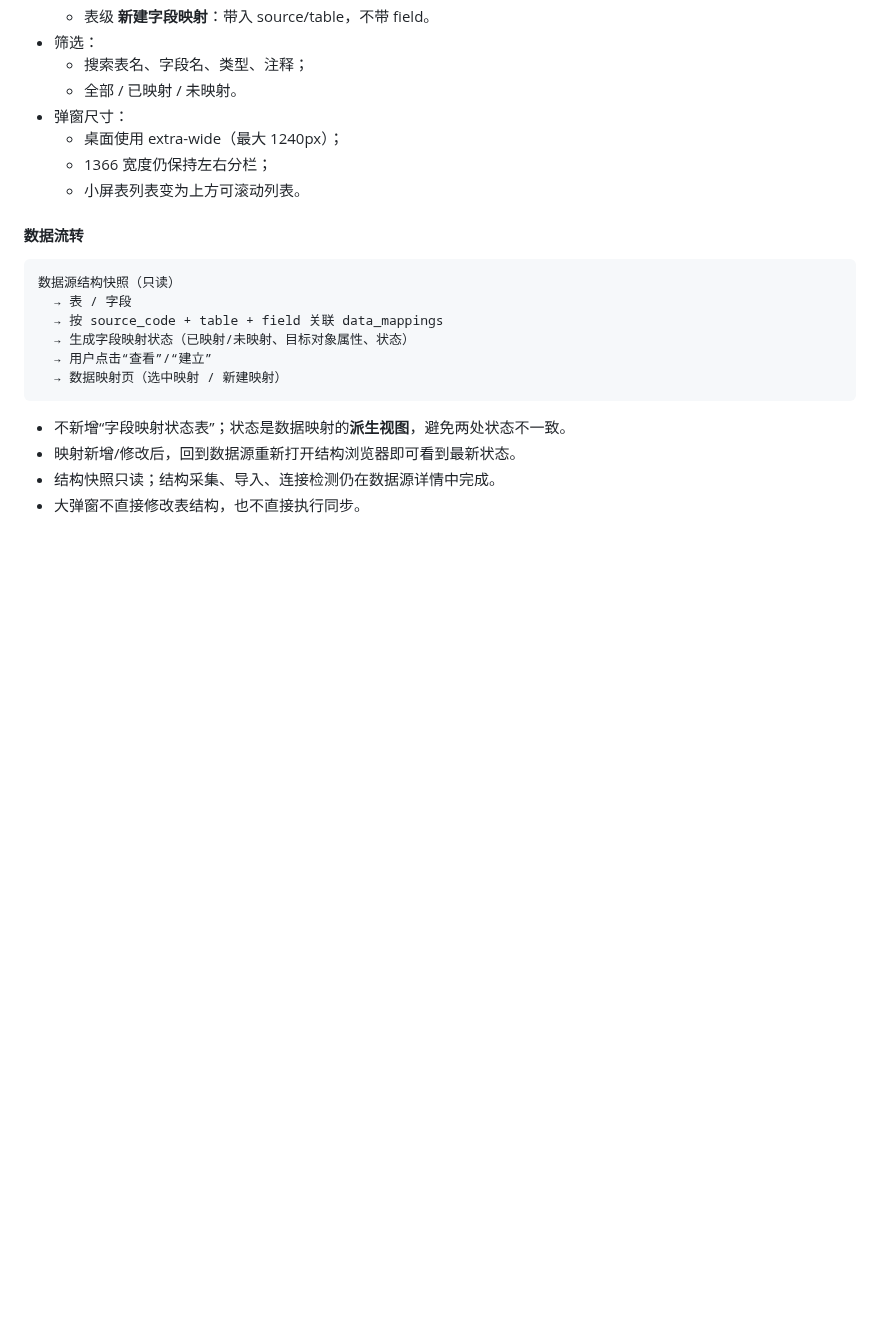
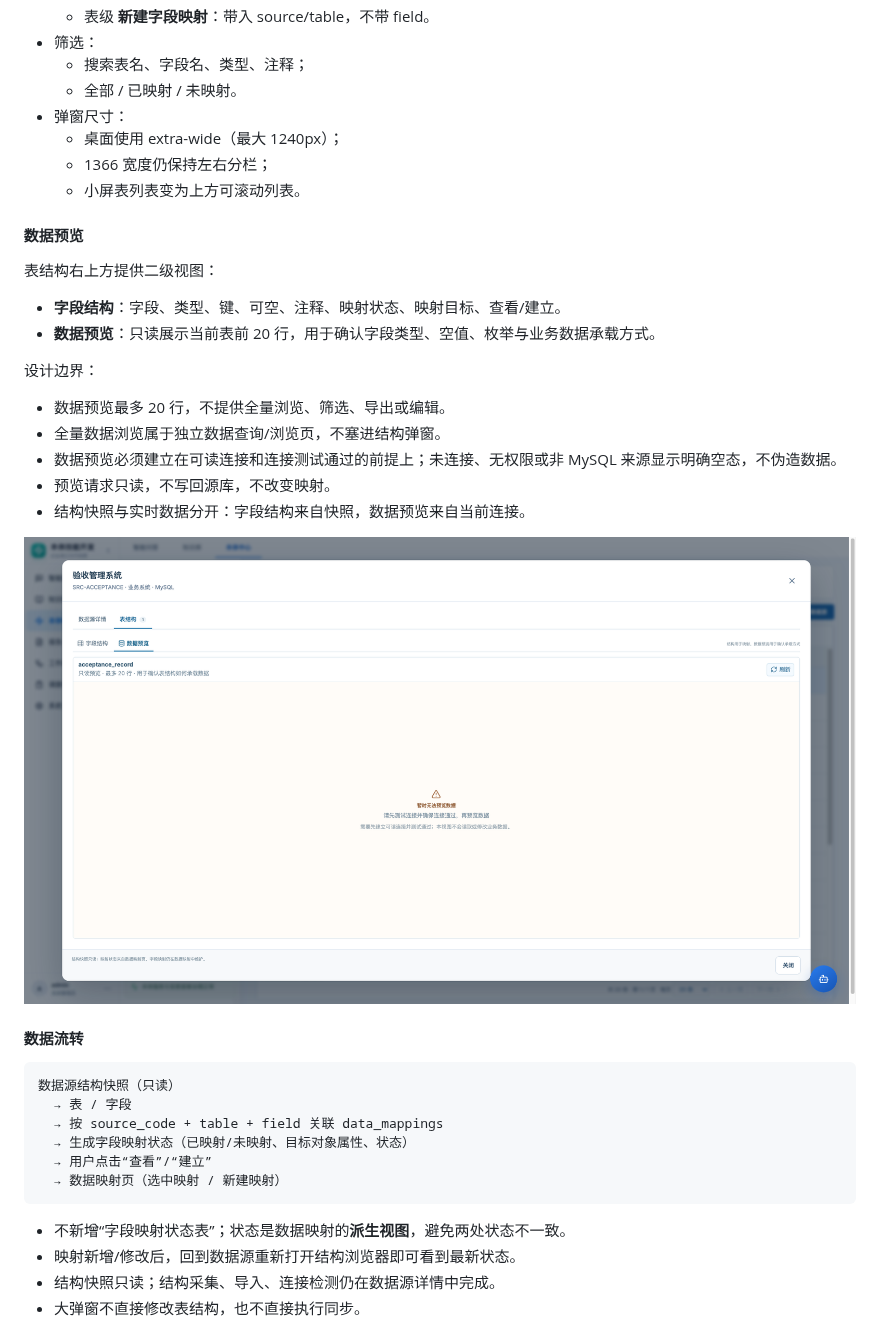
Before and after one commit to YJ-yuejun/ontology-platform, a Markdown page: docs/prd/09-PRD-数据源数据映射与映射图谱.md, the part around one of its changes. Rendered like a GitHub page; pictures changed too: docs/proto-shots/45-数据源-数据预览.png (added); blank space fills up the shorter version.

```diff
--- a/docs/prd/09-PRD-数据源数据映射与映射图谱.md
+++ b/docs/prd/09-PRD-数据源数据映射与映射图谱.md
@@ -153,6 +155,23 @@
   - 桌面使用 extra-wide（最大 1240px）；
   - 1366 宽度仍保持左右分栏；
   - 小屏表列表变为上方可滚动列表。
+
+#### 数据预览
+
+表结构右上方提供二级视图：
+
+- **字段结构**：字段、类型、键、可空、注释、映射状态、映射目标、查看/建立。
+- **数据预览**：只读展示当前表前 20 行，用于确认字段类型、空值、枚举与业务数据承载方式。
+
+设计边界：
+
+- 数据预览最多 20 行，不提供全量浏览、筛选、导出或编辑。
+- 全量数据浏览属于独立数据查询/浏览页，不塞进结构弹窗。
+- 数据预览必须建立在可读连接和连接测试通过的前提上；未连接、无权限或非 MySQL 来源显示明确空态，不伪造数据。
+- 预览请求只读，不写回源库，不改变映射。
+- 结构快照与实时数据分开：字段结构来自快照，数据预览来自当前连接。
+
+![数据源数据预览](../proto-shots/45-数据源-数据预览.png)
 
 #### 数据流转
 
```
Also changed, not shown: other parts of docs/prd/09-PRD-数据源数据映射与映射图谱.md (+11 -5 lines), docs/proto-shots/38-数据源-表结构浏览器.png, 4 other files.
